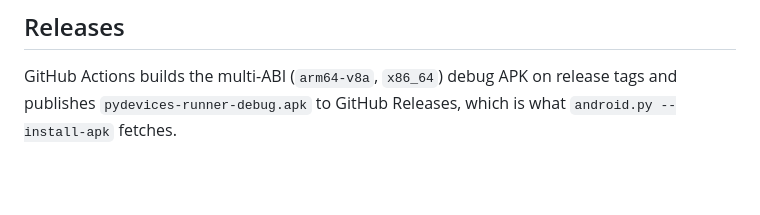
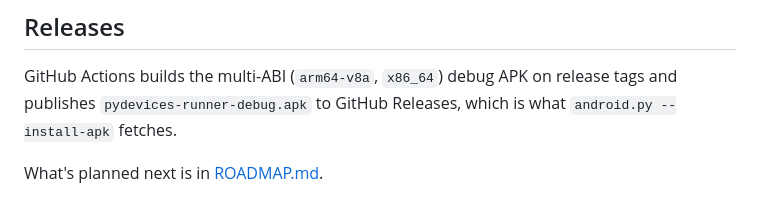
Before and after one commit to PyDevices/android-runner, a Markdown page: README.md, the part around the change. Rendered like a GitHub page; blank space fills up the shorter version.

Commit message:
Add ROADMAP.md for planned work (#33)

```diff
--- a/README.md
+++ b/README.md
@@ -73,3 +73,5 @@ that gap is closed.
 GitHub Actions builds the multi-ABI (`arm64-v8a`, `x86_64`) debug APK on release
 tags and publishes `pydevices-runner-debug.apk` to GitHub Releases, which is what
 `android.py --install-apk` fetches.
+
+What's planned next is in [ROADMAP.md](ROADMAP.md).
```
Also changed, not shown: ROADMAP.md (added, +13 -0 lines).
